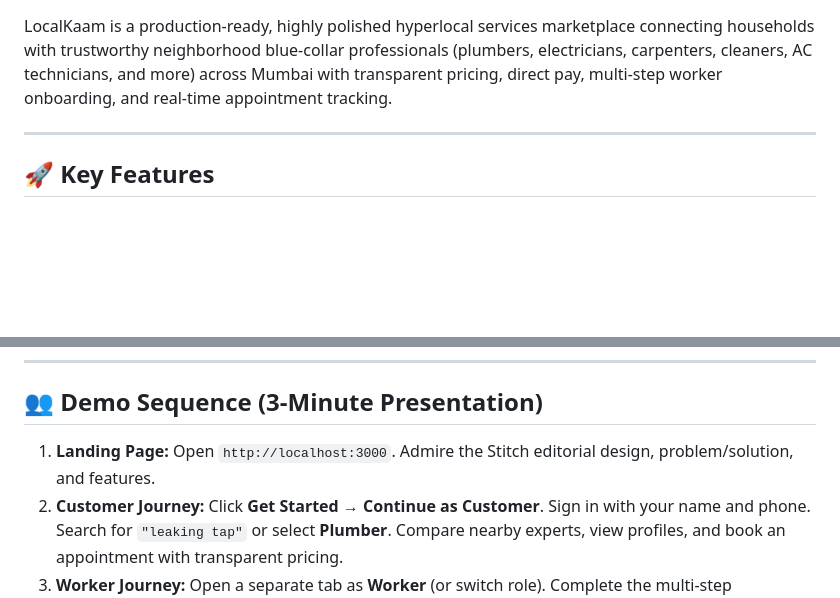
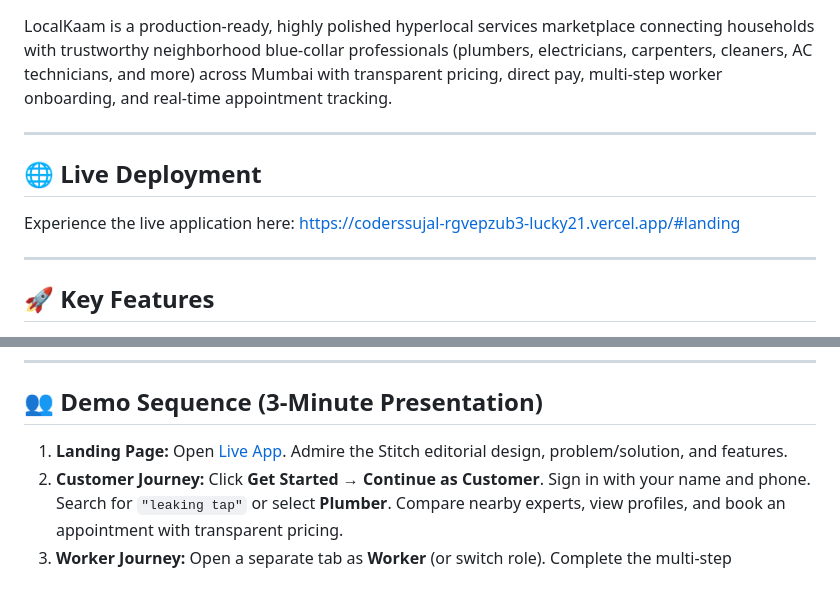
Before and after one commit to harsh020508/coders_sujal, a Markdown page: README.md, 2 parts joined by grey strips. Drawn GitHub-style; blank space fills up the shorter version.

Commit message:
Add live Vercel deployment link to README.md

```diff
--- a/README.md
+++ b/README.md
@@ -3,4 +5,9 @@
 LocalKaam is a production-ready, highly polished hyperlocal services marketplace connecting households with trustworthy neighborhood blue-collar professionals (plumbers, electricians, carpenters, cleaners, AC technicians, and more) across Mumbai with transparent pricing, direct pay, multi-step worker onboarding, and real-time appointment tracking.
+
+---
+
+## 🌐 Live Deployment
+Experience the live application here: [https://coderssujal-rgvepzub3-lucky21.vercel.app/#landing](https://coderssujal-rgvepzub3-lucky21.vercel.app/#landing)
 
 ---
 
@@ -88,7 +95,7 @@ LocalKaam is a production-ready, highly polished hyperlocal services marketplace
 
 ## 👥 Demo Sequence (3-Minute Presentation)
 
-1. **Landing Page:** Open `http://localhost:3000`. Admire the Stitch editorial design, problem/solution, and features.
+1. **Landing Page:** Open [Live App](https://coderssujal-rgvepzub3-lucky21.vercel.app/#landing). Admire the Stitch editorial design, problem/solution, and features.
 2. **Customer Journey:** Click **Get Started** → **Continue as Customer**. Sign in with your name and phone. Search for `"leaking tap"` or select **Plumber**. Compare nearby experts, view profiles, and book an appointment with transparent pricing.
 3. **Worker Journey:** Open a separate tab as **Worker** (or switch role). Complete the multi-step onboarding (or view Ramesh Kumar's profile). Set status to **Online**.
 4. **Live Synchronization:** Accept the customer's incoming appointment request. Watch the status transition live to `Confirmed`, then progress through `En Route`, `Arrived`, `In Progress`, and `Job Completed`.
```
Also changed, not shown: other parts of README.md (+2 -0 lines).
